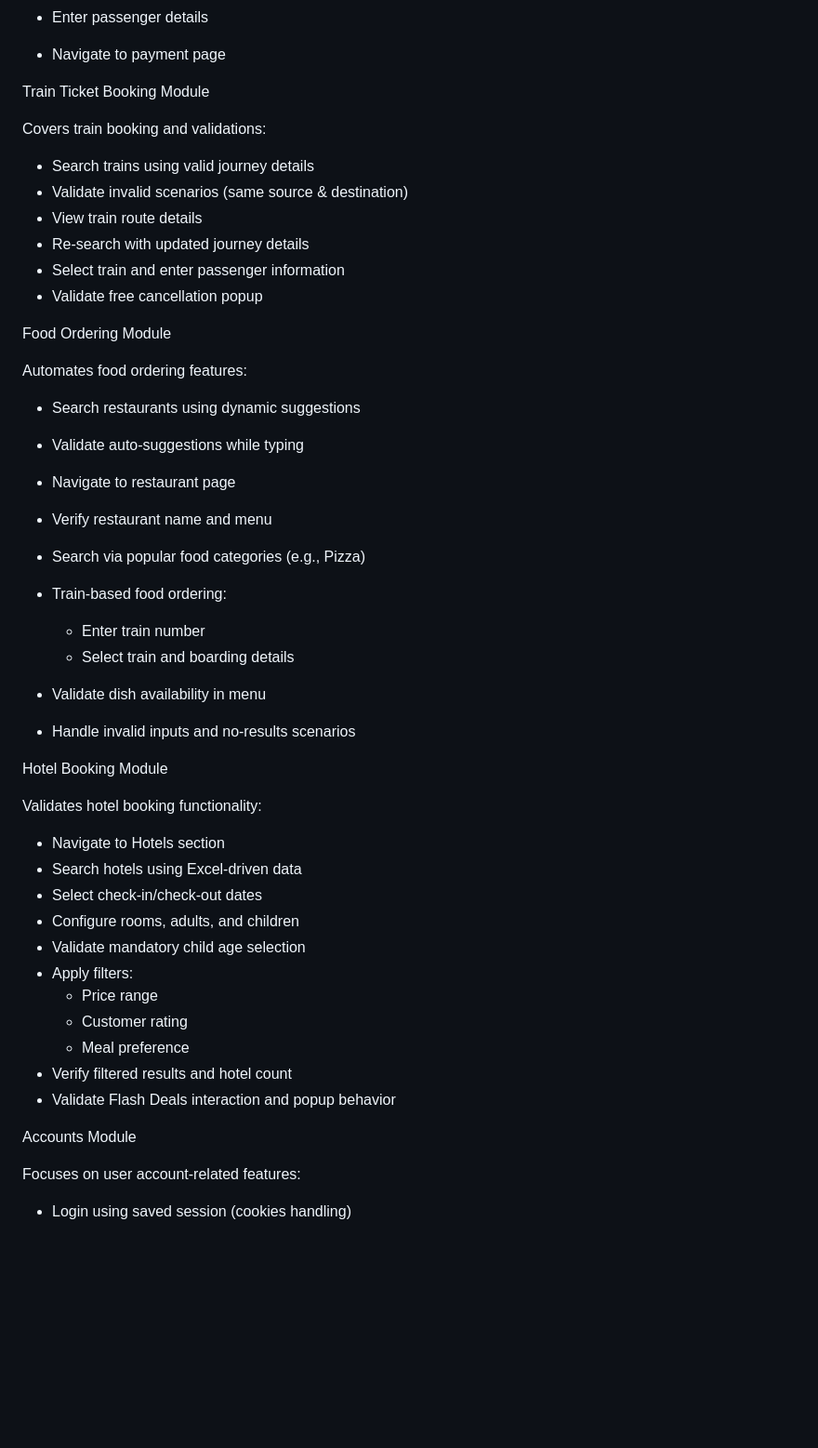
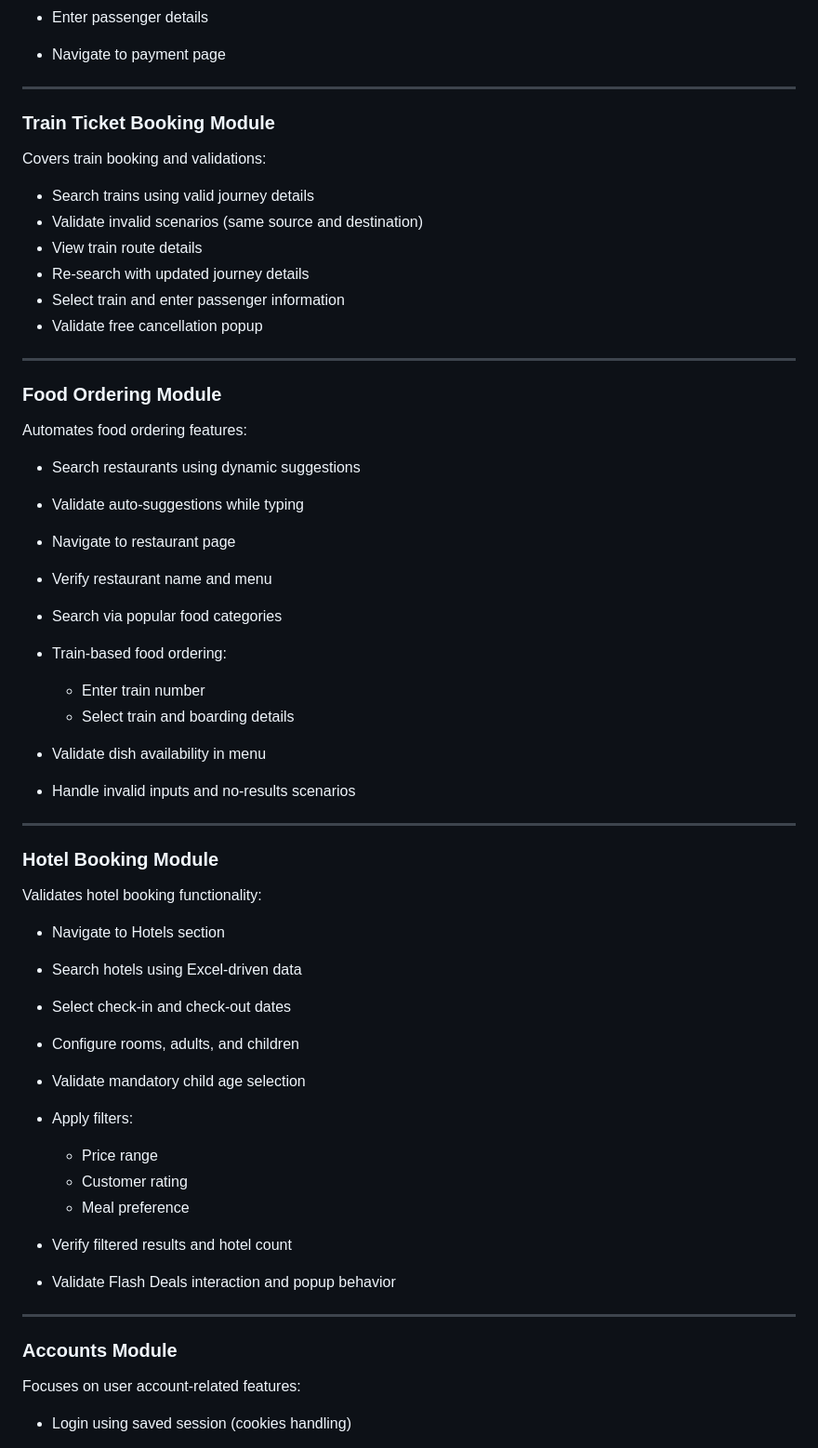
Before and after one commit to TsTamil5/Redbus_Selenium_UI_Framework, a Markdown page: README.md, the part around one of its changes. Shown at 93% size. Drawn GitHub-style; blank space fills up the shorter version.

```diff
--- a/README.md
+++ b/README.md
@@ -63,18 +80,22 @@ This module automates the complete bus booking workflow:
 * Enter passenger details
 * Navigate to payment page
 
-Train Ticket Booking Module
+---
+
+### Train Ticket Booking Module
 
 Covers train booking and validations:
 
 * Search trains using valid journey details
-* Validate invalid scenarios (same source & destination)
+* Validate invalid scenarios (same source and destination)
 * View train route details
 * Re-search with updated journey details
 * Select train and enter passenger information
 * Validate free cancellation popup
 
-Food Ordering Module
+---
+
+### Food Ordering Module
 
 Automates food ordering features:
 
@@ -82,7 +103,7 @@ Automates food ordering features:
 * Validate auto-suggestions while typing
 * Navigate to restaurant page
 * Verify restaurant name and menu
-* Search via popular food categories (e.g., Pizza)
+* Search via popular food categories
 * Train-based food ordering:
 
   * Enter train number
@@ -90,23 +111,28 @@ Automates food ordering features:
 * Validate dish availability in menu
 * Handle invalid inputs and no-results scenarios
 
-Hotel Booking Module
+---
+
+### Hotel Booking Module
 
 Validates hotel booking functionality:
 
 * Navigate to Hotels section
 * Search hotels using Excel-driven data
-* Select check-in/check-out dates
+* Select check-in and check-out dates
 * Configure rooms, adults, and children
 * Validate mandatory child age selection
 * Apply filters:
+
   * Price range
   * Customer rating
   * Meal preference
 * Verify filtered results and hotel count
 * Validate Flash Deals interaction and popup behavior
 
-Accounts Module
+---
+
+### Accounts Module
 
 Focuses on user account-related features:
 
```
Also changed, not shown: other parts of README.md (+90 -53 lines).
